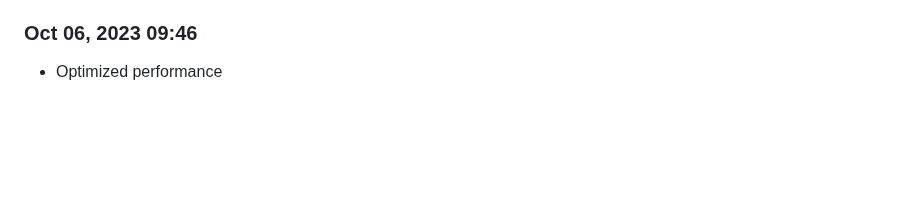
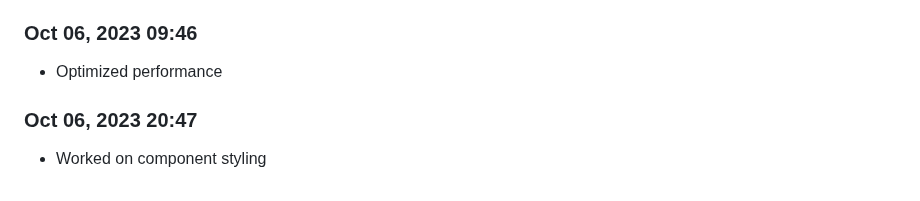
Before and after one commit to Shiva-Bajpai/SB--Games, a Markdown page: devlog.md, the part around the change. Drawn GitHub-style; blank space fills up the shorter version.

```diff
--- a/devlog.md
+++ b/devlog.md
@@ -1708,3 +1708,6 @@ Daily progress notes.
 
 ### Oct 06, 2023 09:46
 - Optimized performance
+
+### Oct 06, 2023 20:47
+- Worked on component styling
```
